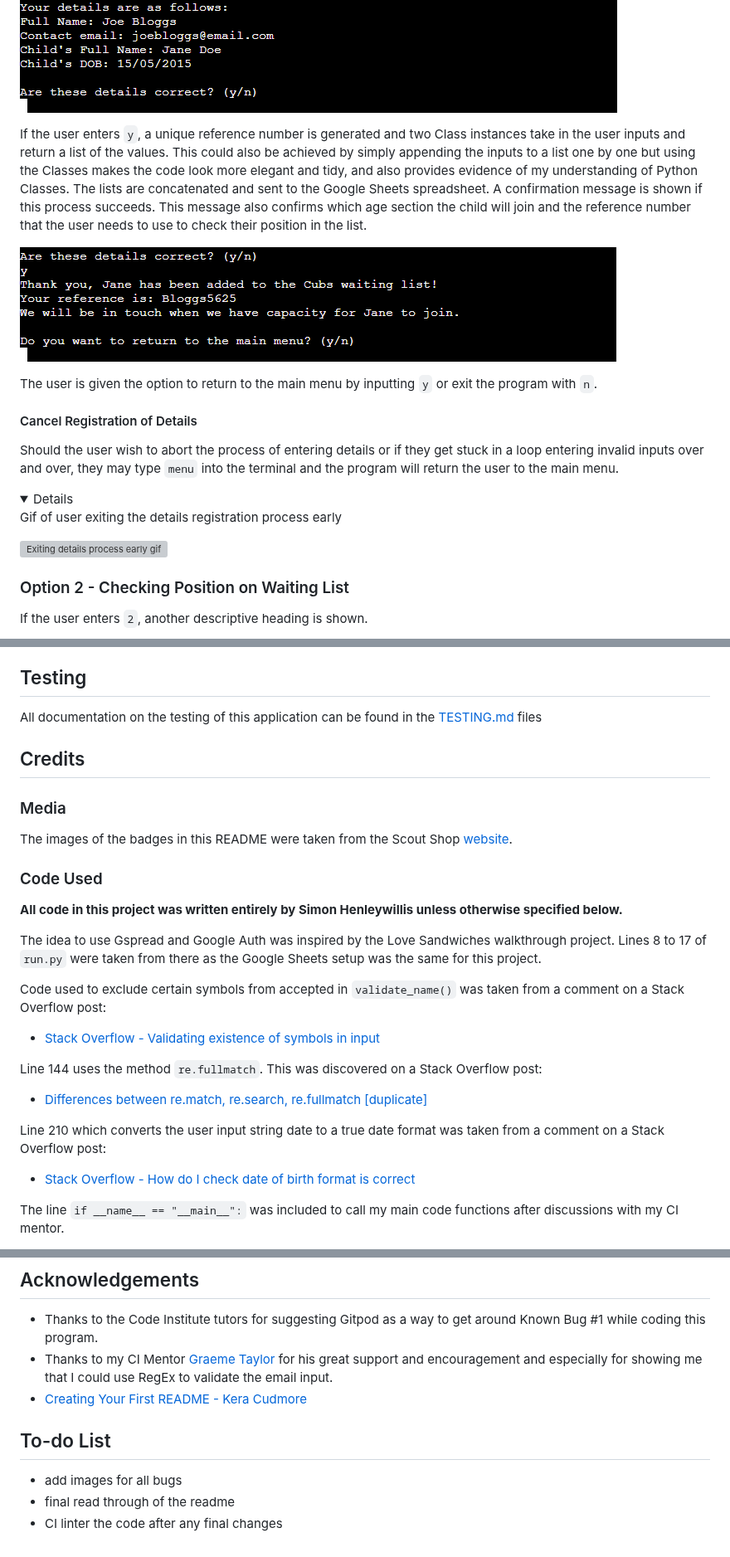
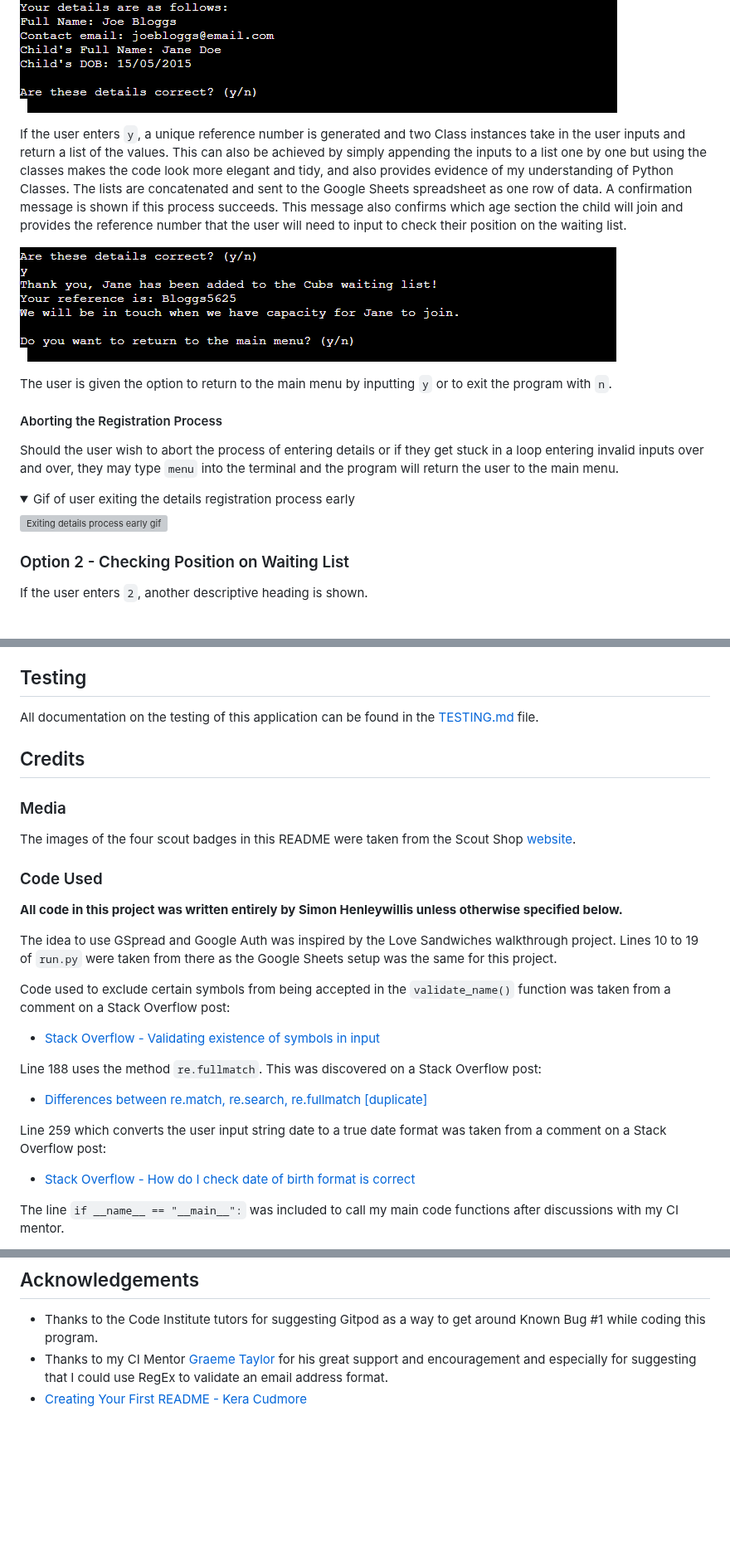
Before and after one commit to simonhw/middle-earth-champion, a Markdown page: README.md, 3 parts joined by grey strips. Shown at 83% size. GitHub-like rendering; folded sections open; blank space fills up the shorter version; grey boxes are pictures that could not be loaded.

```diff
--- a/README.md
+++ b/README.md
@@ -91,14 +91,14 @@ The user is then prompted to enter their first name, last name, contact email, c
 ![Entering details](assets/images/readme/enter-details.png)
 ![Confirming details](assets/images/readme/confirm-details.png)
 
-If the user enters `y`, a unique reference number is generated and two Class instances take in the user inputs and return a list of the values. This could also be achieved by simply appending the inputs to a list one by one but using the Classes makes the code look more elegant and tidy, and also provides evidence of my understanding of Python Classes. The lists are concatenated and sent to the Google Sheets spreadsheet. A confirmation message is shown if this process succeeds. This message also confirms which age section the child will join and the reference number that the user needs to use to check their position in the list.
+If the user enters `y`, a unique reference number is generated and two Class instances take in the user inputs and return a list of the values. This can also be achieved by simply appending the inputs to a list one by one but using the classes makes the code look more elegant and tidy, and also provides evidence of my understanding of Python Classes. The lists are concatenated and sent to the Google Sheets spreadsheet as one row of data. A confirmation message is shown if this process succeeds. This message also confirms which age section the child will join and provides the reference number that the user will need to input to check their position on the waiting list.
 
 ![Details successfully pushed](assets/images/readme/details-pushed.png)
 
-The user is given the option to return to the main menu by inputting `y` or exit the program with `n`.
+The user is given the option to return to the main menu by inputting `y` or to exit the program with `n`.
 
-#### Cancel Registration of Details
+#### Aborting the Registration Process
 Should the user wish to abort the process of entering details or if they get stuck in a loop entering invalid inputs over and over, they may type `menu` into the terminal and the program will return the user to the main menu.
 
-<summary><details>Gif of user exiting the details registration process early</details>
+<details><summary>Gif of user exiting the details registration process early</summary>
 
@@ -252,24 +261,24 @@ To deploy this program locally on your device, please follow the steps below:
 14. Wait for the compiler to finish and once the message "Your app was successfully deployed." is shown, click "View" to view your program!
 
 ## Testing
-All documentation on the testing of this application can be found in the [TESTING.md](/TESTING.md) files
+All documentation on the testing of this application can be found in the [TESTING.md](/TESTING.md) file.
 
 ## Credits
 ### Media
-The images of the badges in this README were taken from the Scout Shop [website](https://thescoutshop.ie/collections/badges).
+The images of the four scout badges in this README were taken from the Scout Shop [website](https://thescoutshop.ie/collections/badges).
 
 ### Code Used
 **All code in this project was written entirely by Simon Henleywillis unless otherwise specified below.**
 
-The idea to use Gspread and Google Auth was inspired by the Love Sandwiches walkthrough project. Lines 8 to 17 of `run.py` were taken from there as the Google Sheets setup was the same for this project.
+The idea to use GSpread and Google Auth was inspired by the Love Sandwiches walkthrough project. Lines 10 to 19 of `run.py` were taken from there as the Google Sheets setup was the same for this project.
 
-Code used to exclude certain symbols from accepted in `validate_name()` was taken from a comment on a Stack Overflow post:
+Code used to exclude certain symbols from being accepted in the `validate_name()` function was taken from a comment on a Stack Overflow post:
 - [Stack Overflow - Validating existence of symbols in input](https://stackoverflow.com/questions/64236875/validating-existence-of-symbols-in-input)
 
-Line 144 uses the method `re.fullmatch`. This was discovered on a Stack Overflow post:
+Line 188 uses the method `re.fullmatch`. This was discovered on a Stack Overflow post:
 - [Differences between re.match, re.search, re.fullmatch [duplicate]](https://stackoverflow.com/questions/58774029/differences-between-re-match-re-search-re-fullmatch)
 
-Line 210 which converts the user input string date to a true date format was taken from a comment on a Stack Overflow post:
+Line 259 which converts the user input string date to a true date format was taken from a comment on a Stack Overflow post:
 - [Stack Overflow - How do I check date of birth format is correct](https://stackoverflow.com/questions/44716920/how-do-i-check-date-of-birth-format-is-correct)
 
 The line `if __name__ == "__main__":` was included to call my main code functions after discussions with my CI mentor.
@@ -279,10 +288,5 @@ The use of bcrypt to hash the admin password was suggested by my CI mentor. This
 
 ## Acknowledgements
 - Thanks to the Code Institute tutors for suggesting Gitpod as a way to get around Known Bug #1 while coding this program.
-- Thanks to my CI Mentor [Graeme Taylor](https://github.com/G-Taylor) for his great support and encouragement and especially for showing me that I could use RegEx to validate the email input.
+- Thanks to my CI Mentor [Graeme Taylor](https://github.com/G-Taylor) for his great support and encouragement and especially for suggesting that I could use RegEx to validate an email address format.
 - [Creating Your First README - Kera Cudmore](https://github.com/kera-cudmore/readme-examples)
-
-## To-do List
-- add images for all bugs
-- final read through of the readme
-- CI linter the code after any final changes
```
Also changed, not shown: other parts of README.md (+27 -18 lines).
